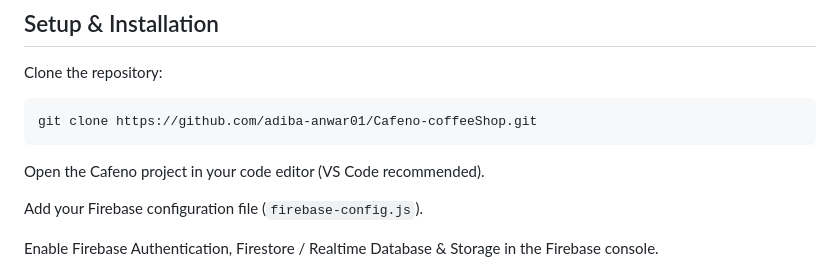
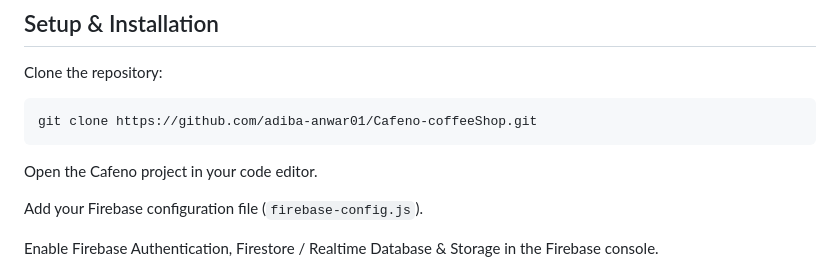
Before and after one commit to adiba-anwar01/Cafeno-coffeeShop, a Markdown page: README.md, the part around the change. Rendered like a GitHub page.

````diff
--- a/README.md
+++ b/README.md
@@ -84,7 +84,7 @@ Clone the repository:
 ```bash
 git clone https://github.com/adiba-anwar01/Cafeno-coffeeShop.git
 ```
-Open the Cafeno project in your code editor (VS Code recommended).
+Open the Cafeno project in your code editor.
 
 Add your Firebase configuration file (`firebase-config.js`).
 
````
